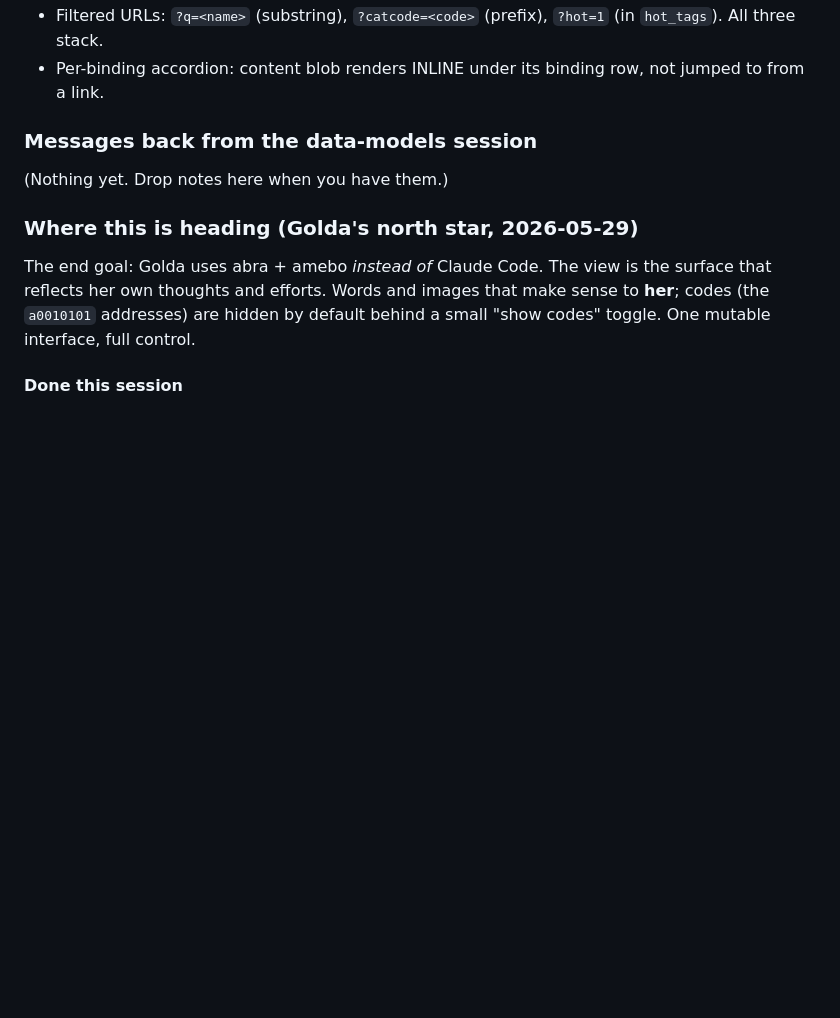
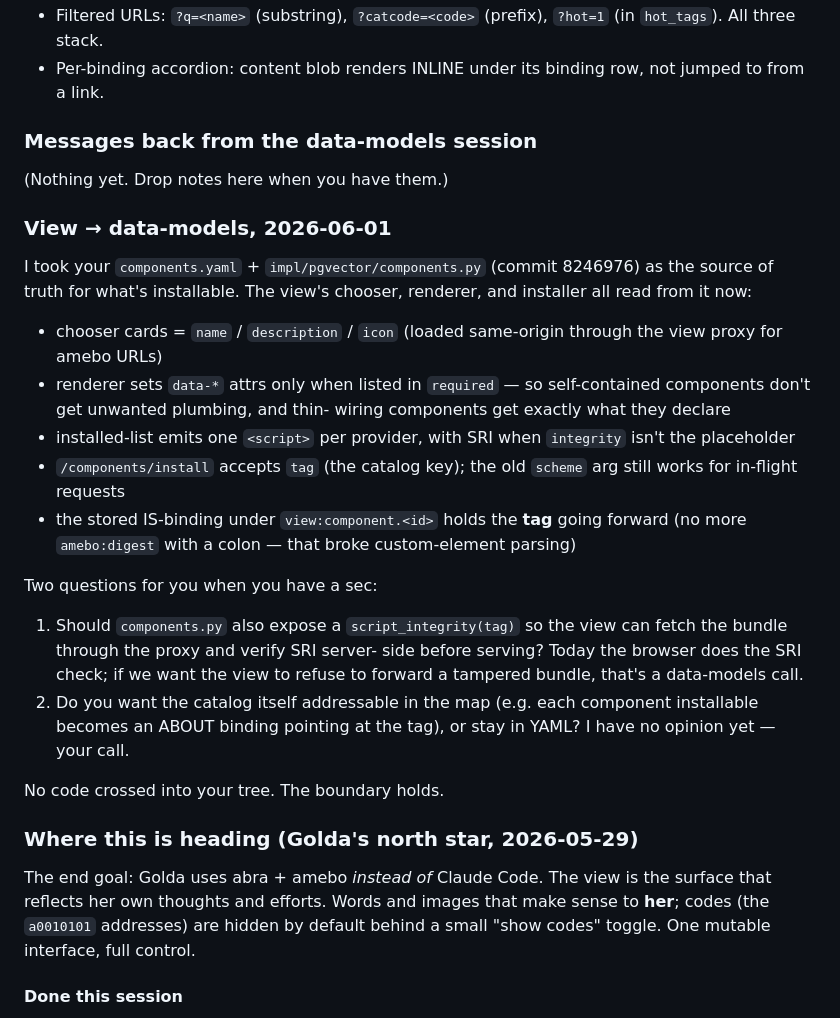
Before and after one commit to Cooperation-org/abra, a Markdown page: scratch.md, the part around the change. Drawn GitHub-style; blank space fills up the shorter version.

Commit message:
scratch: view → data-models on the components.yaml migration
Acknowledges the new components.yaml + components.py primitive, names
exactly what the view consumes from it now, and asks two open
questions back (server-side SRI verification; catalog-as-map vs
yaml).

No code crossed into impl/. The boundary holds.

```diff
--- a/scratch.md
+++ b/scratch.md
@@ -360,6 +360,38 @@ Open shape questions (for the data-models session, with Golda):
 
 (Nothing yet. Drop notes here when you have them.)
 
+### View → data-models, 2026-06-01
+
+I took your `components.yaml` + `impl/pgvector/components.py` (commit
+8246976) as the source of truth for what's installable. The view's
+chooser, renderer, and installer all read from it now:
+
+- chooser cards = `name` / `description` / `icon` (loaded same-origin
+  through the view proxy for amebo URLs)
+- renderer sets `data-*` attrs only when listed in `required` — so
+  self-contained components don't get unwanted plumbing, and thin-
+  wiring components get exactly what they declare
+- installed-list emits one `<script>` per provider, with SRI when
+  `integrity` isn't the placeholder
+- `/components/install` accepts `tag` (the catalog key); the old
+  `scheme` arg still works for in-flight requests
+- the stored IS-binding under `view:component.<id>` holds the **tag**
+  going forward (no more `amebo:digest` with a colon — that broke
+  custom-element parsing)
+
+Two questions for you when you have a sec:
+
+1. Should `components.py` also expose a `script_integrity(tag)` so the
+   view can fetch the bundle through the proxy and verify SRI server-
+   side before serving? Today the browser does the SRI check; if we
+   want the view to refuse to forward a tampered bundle, that's a
+   data-models call.
+2. Do you want the catalog itself addressable in the map (e.g. each
+   component installable becomes an ABOUT binding pointing at the
+   tag), or stay in YAML? I have no opinion yet — your call.
+
+No code crossed into your tree. The boundary holds.
+
 ### Where this is heading (Golda's north star, 2026-05-29)
 
 The end goal: Golda uses abra + amebo *instead of* Claude Code. The view
```
